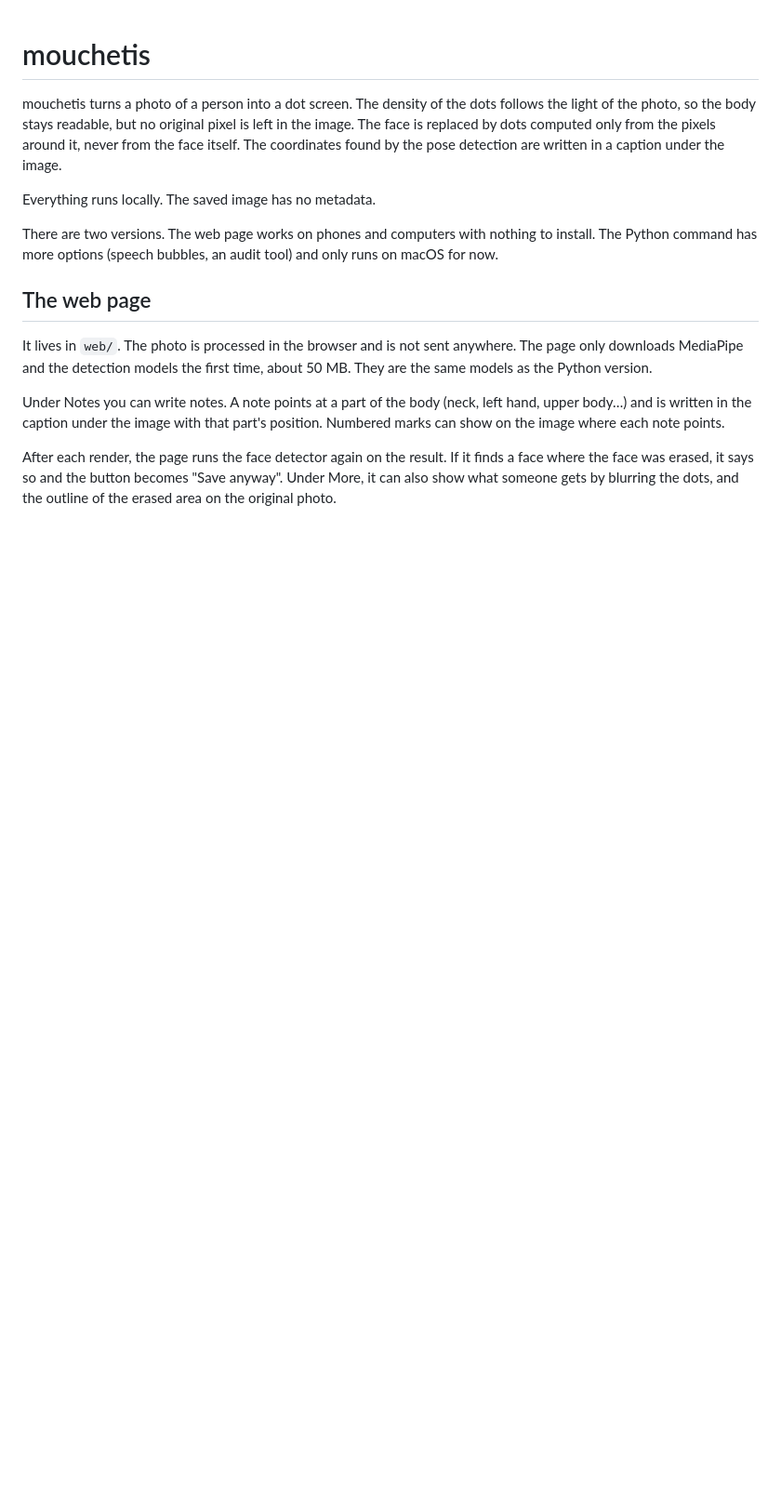
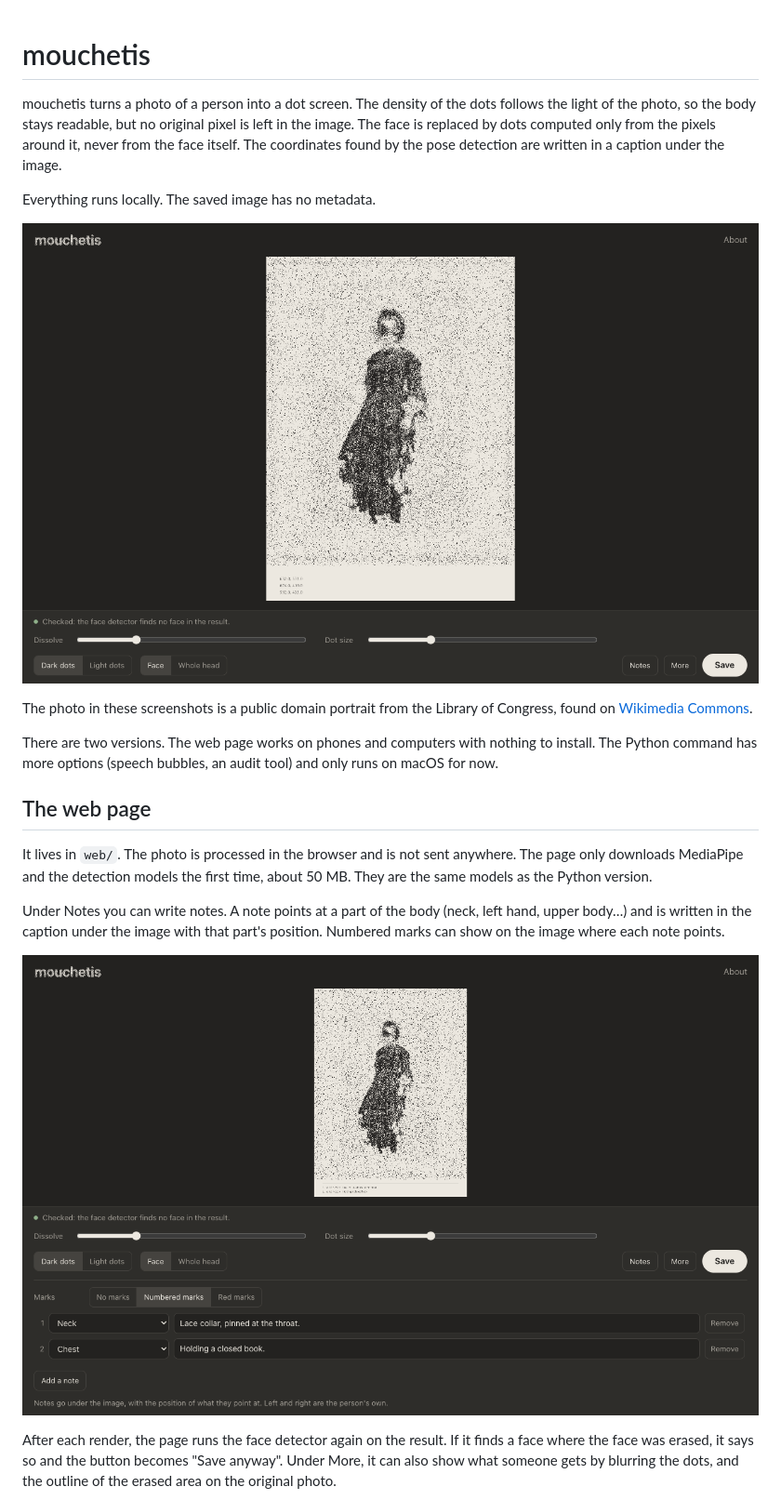
Before and after one commit to itsnocny/mouchetis, a Markdown page: README.md, the part around one of its changes. Shown at 93% size. GitHub-like rendering; pictures changed too: docs/notes.png (added), docs/result.png (added); blank space fills up the shorter version.

Commit message:
Show screenshots of the web page in the README

```diff
--- a/README.md
+++ b/README.md
@@ -7,6 +7,12 @@ the pixels around it, never from the face itself. The coordinates found by the
 pose detection are written in a caption under the image.
 
 Everything runs locally. The saved image has no metadata.
+
+![The web page with a photo turned into dots](docs/result.png)
+
+The photo in these screenshots is a public domain portrait from the Library of
+Congress, found on
+[Wikimedia Commons](https://commons.wikimedia.org/wiki/File:Woman,_full-length_portrait,_standing,_facing_front_LCCN2005692517.jpg).
 
 There are two versions. The web page works on phones and computers with
 nothing to install. The Python command has more options (speech bubbles,
@@ -23,6 +29,8 @@ left hand, upper body…) and is written in the caption under the image with
 that part's position. Numbered marks can show on the image where each note
 points.
 
+![Two notes, written in the caption under the image](docs/notes.png)
+
 After each render, the page runs the face detector again on the result. If it
 finds a face where the face was erased, it says so and the button becomes
 "Save anyway". Under More, it can also show what someone gets by blurring the
```
Also changed, not shown: other parts of README.md (+5 -0 lines), docs/phone.png (added), docs/recovered.png (added), 1 other file.
